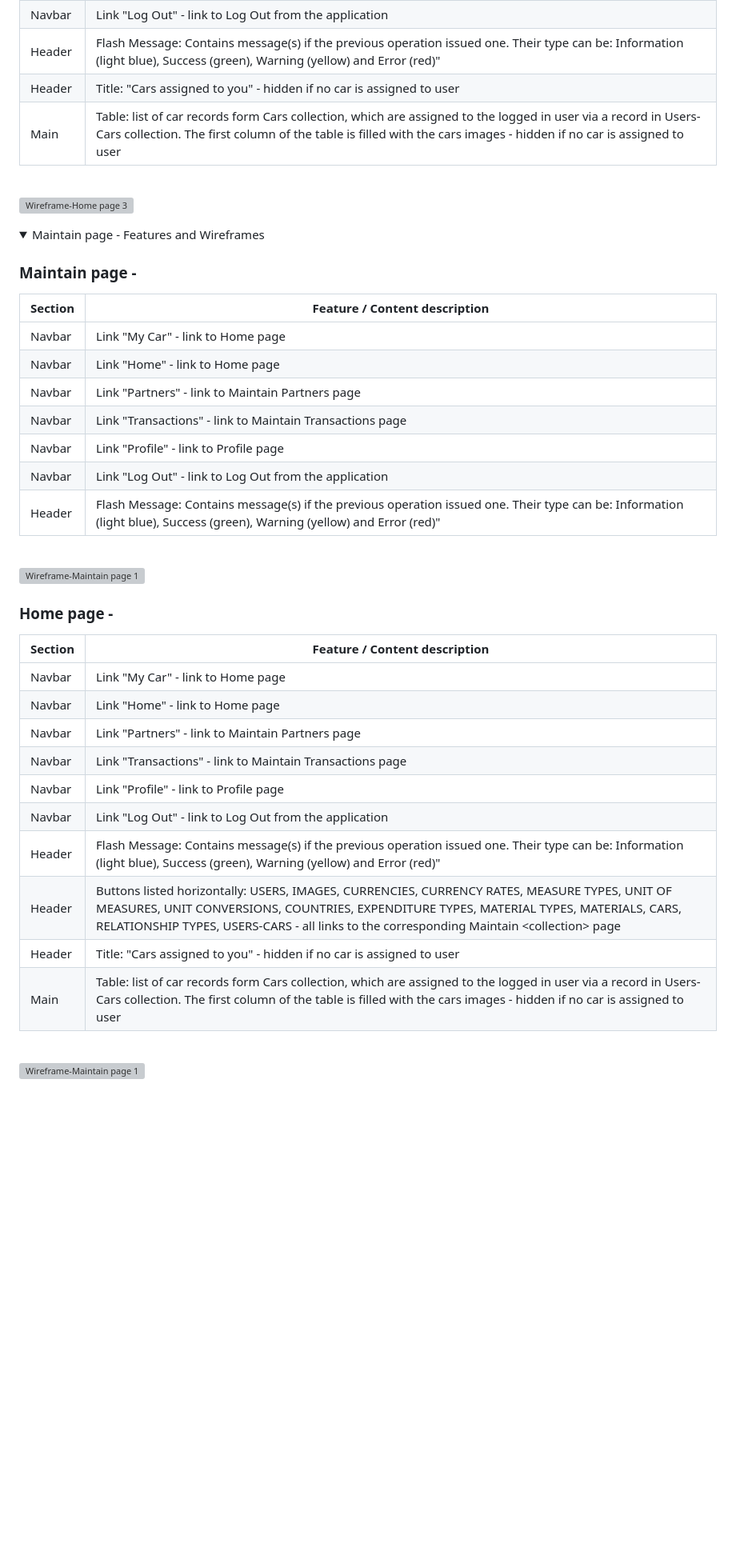
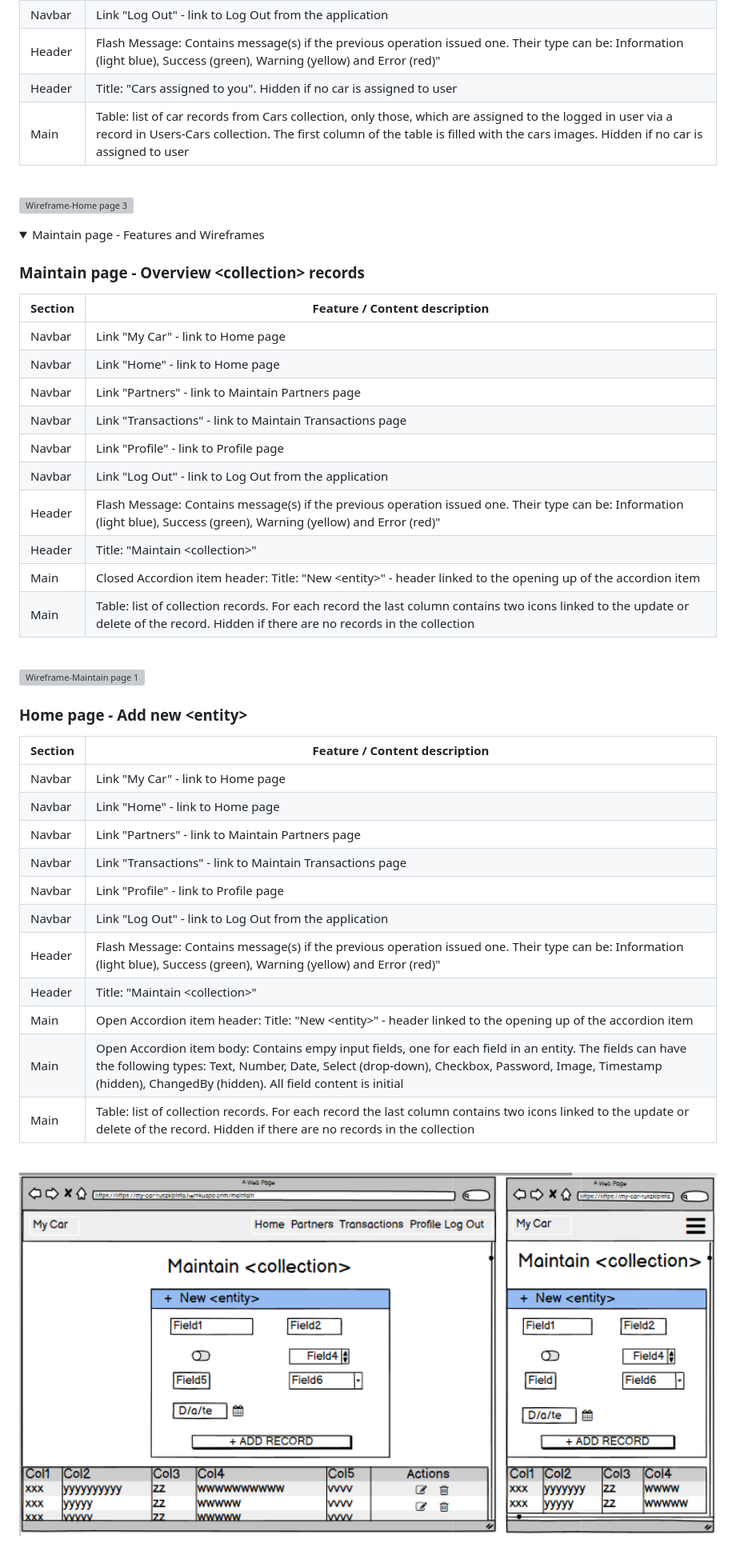
Before and after one commit to ruszkipista/cims03-my-car, a Markdown page: README.md, the part around the change printed below. Shown: that part at 80% size. GitHub-like rendering; pictures changed too: docs/my-car-wireframe-maintain2.png; folded sections open; blank space fills up the shorter version; grey boxes are pictures that could not be loaded.

Commit message:
add Maintain page feature descriptions to Readme

```diff
--- a/README.md
+++ b/README.md
@@ -97,8 +97,8 @@ The structure of the website to be built consist of a ...
 |Navbar|Link "Profile" - link to Profile page|
 |Navbar|Link "Log Out" - link to Log Out from the application|
 |Header|Flash Message: Contains message(s) if the previous operation issued one. Their type can be: Information (light blue), Success (green), Warning (yellow) and Error (red)"|
-|Header|Title: "Cars assigned to you" - hidden if no car is assigned to user|
-|Main|Table: list of car records form Cars collection, which are assigned to the logged in user via a record in Users-Cars collection. The first column of the table is filled with the cars images - hidden if no car is assigned to user|
+|Header|Title: "Cars assigned to you". Hidden if no car is assigned to user|
+|Main|Table: list of car records from Cars collection, only those, which are assigned to the logged in user via a record in Users-Cars collection. The first column of the table is filled with the cars images. Hidden if no car is assigned to user|
 
 <br>
 <img width="100%" src="./docs/my-car-wireframe-home3.png" alt="Wireframe-Home page 3" title="Home page - Normal User Logged In">
@@ -113,7 +113,7 @@ The structure of the website to be built consist of a ...
 <details>
   <summary>Maintain page - Features and Wireframes</summary>
 
-<h3>Maintain page - </h3>
+<h3>Maintain page - Overview &lt;collection&gt; records</h3>
 
 |Section|Feature / Content description|
 |--------------|-----------------------------|
@@ -124,6 +124,8 @@ The structure of the website to be built consist of a ...
 |Navbar|Link "Profile" - link to Profile page|
 |Navbar|Link "Log Out" - link to Log Out from the application|
 |Header|Flash Message: Contains message(s) if the previous operation issued one. Their type can be: Information (light blue), Success (green), Warning (yellow) and Error (red)"|
-
+|Header|Title: "Maintain &lt;collection&gt;"|
+|Main|Closed Accordion item header: Title: "New &lt;entity&gt;" - header linked to the opening up of the accordion item|
+|Main|Table: list of collection records. For each record the last column contains two icons linked to the update or delete of the record. Hidden if there are no records in the collection|
 
 <br>
@@ -131,5 +133,5 @@ The structure of the website to be built consist of a ...
 
-<h3>Home page - </h3>
+<h3>Home page - Add new &lt;entity&gt;</h3>
 
 |Section|Feature / Content description|
 |--------------|-----------------------------|
@@ -140,10 +142,11 @@ The structure of the website to be built consist of a ...
 |Navbar|Link "Profile" - link to Profile page|
 |Navbar|Link "Log Out" - link to Log Out from the application|
 |Header|Flash Message: Contains message(s) if the previous operation issued one. Their type can be: Information (light blue), Success (green), Warning (yellow) and Error (red)"|
-|Header|Buttons listed horizontally: USERS, IMAGES, CURRENCIES, CURRENCY RATES, MEASURE TYPES, UNIT OF MEASURES, UNIT CONVERSIONS, COUNTRIES, EXPENDITURE TYPES, MATERIAL TYPES, MATERIALS, CARS, RELATIONSHIP TYPES, USERS-CARS - all links to the corresponding Maintain &lt;collection&gt; page|
-|Header|Title: "Cars assigned to you" - hidden if no car is assigned to user|
-|Main|Table: list of car records form Cars collection, which are assigned to the logged in user via a record in Users-Cars collection. The first column of the table is filled with the cars images - hidden if no car is assigned to user|
+|Header|Title: "Maintain &lt;collection&gt;"|
+|Main|Open Accordion item header: Title: "New &lt;entity&gt;" - header linked to the opening up of the accordion item|
+|Main|Open Accordion item body: Contains empy input fields, one for each field in an entity. The fields can have the following types: Text, Number, Date, Select (drop-down), Checkbox, Password, Image, Timestamp (hidden), ChangedBy (hidden). All field content is initial|
+|Main|Table: list of collection records. For each record the last column contains two icons linked to the update or delete of the record. Hidden if there are no records in the collection|
 
 <br>
-<img width="100%" src="./docs/my-car-wireframe-maintain1.png" alt="Wireframe-Maintain page 1" title="Maintain page - ">
+<img width="100%" src="./docs/my-car-wireframe-maintain2.png" alt="Wireframe-Maintain page 2" title="Maintain page - Add new <entity>">
 
```
Also changed, not shown: other parts of README.md (+8 -7 lines), docs/my-car-wireframe-maintain3.png, 1 other file.
